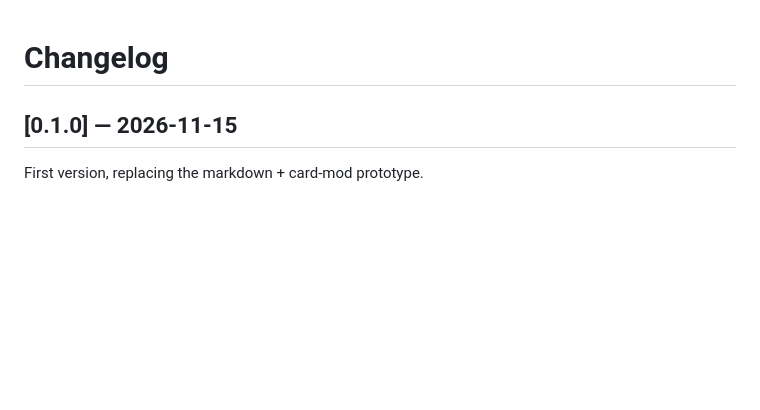
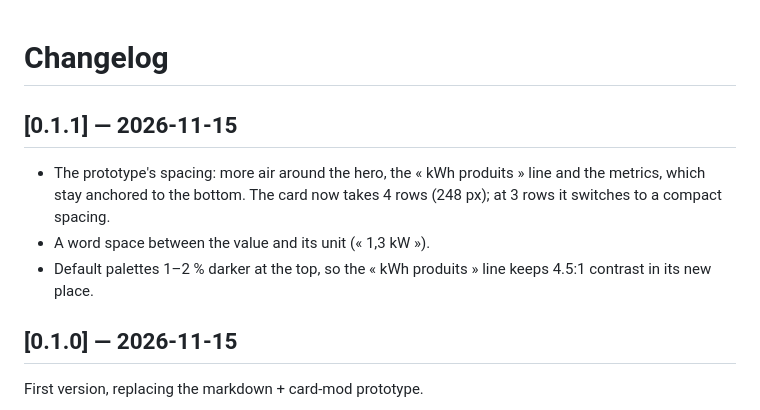
Before and after one commit to macanto44/energy-sky-card, a Markdown page: CHANGELOG.md, the part around the change. Drawn GitHub-style; blank space fills up the shorter version.

```diff
--- a/CHANGELOG.md
+++ b/CHANGELOG.md
@@ -1,4 +1,10 @@
 # Changelog
+
+## [0.1.1] — 2026-11-15
+
+- The prototype's spacing: more air around the hero, the « kWh produits » line and the metrics, which stay anchored to the bottom. The card now takes 4 rows (248 px); at 3 rows it switches to a compact spacing.
+- A word space between the value and its unit (« 1,3 kW »).
+- Default palettes 1–2 % darker at the top, so the « kWh produits » line keeps 4.5:1 contrast in its new place.
 
 ## [0.1.0] — 2026-11-15
 
```
Also changed, not shown: CLAUDE.md (+3 -3 lines), README.md (+6 -6 lines), docs/images/blanc.png, docs/images/bleu.png, docs/images/nuit.png, docs/images/rouge.png, 12 other files.
